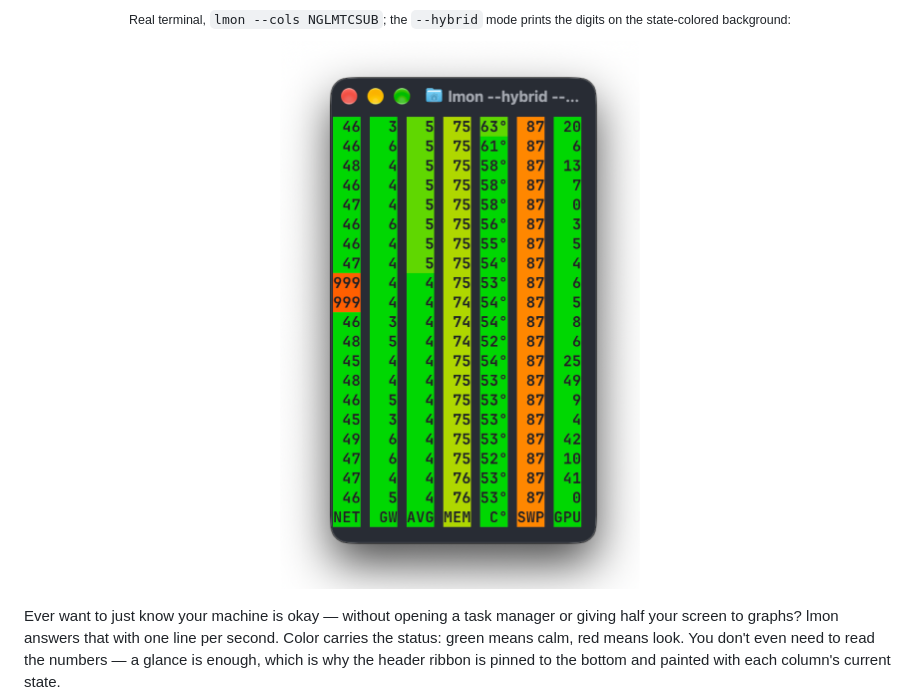
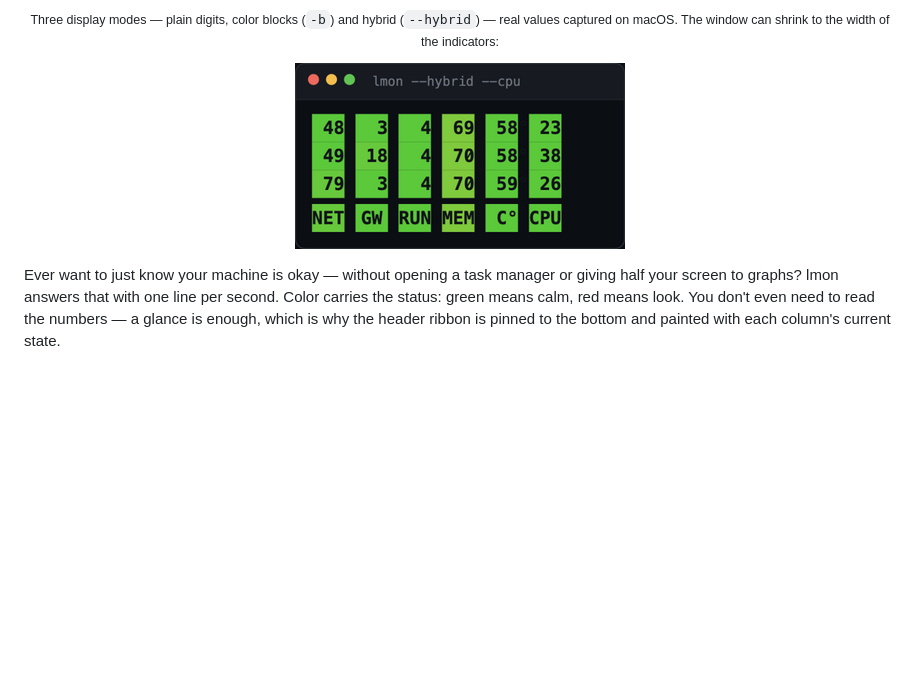
Before and after one commit to martiyanov/lmon, a Markdown page: README.md, the part around the change printed below. Drawn GitHub-style; pictures changed too: docs/img/screenshot-corner.png (added), docs/img/screenshot-hybrid.png; blank space fills up the shorter version.

```diff
--- a/README.md
+++ b/README.md
@@ -7,7 +11,7 @@
 </p>
-<p align="center"><sub>Real terminal, <code>lmon --cols NGLMTCSUB</code>; the <code>--hybrid</code> mode prints the digits on the state-colored background:</sub></p>
+<p align="center"><sub>Three display modes — plain digits, color blocks (<code>-b</code>) and hybrid (<code>--hybrid</code>) — real values captured on macOS. The window can shrink to the width of the indicators:</sub></p>
 <p align="center">
-  <a href="https://martiyanov.github.io/lmon/"><img src="docs/img/screenshot-hybrid.png" width="360" alt="lmon --hybrid: digits on state-colored backgrounds"></a>
+  <a href="https://martiyanov.github.io/lmon/"><img src="docs/img/screenshot-corner.png" width="330" alt="compact lmon window sized to the indicators, tucked into a screen corner"></a>
 </p>
 
 Ever want to just know your machine is okay — without opening a task
```
Also changed, not shown: other parts of README.md (+5 -1 lines), README.ru.md (+7 -3 lines), docs/img/og.png (added), docs/img/screenshot-blocks.png (added), docs/img/screenshot-digits.png, 4 other files.
